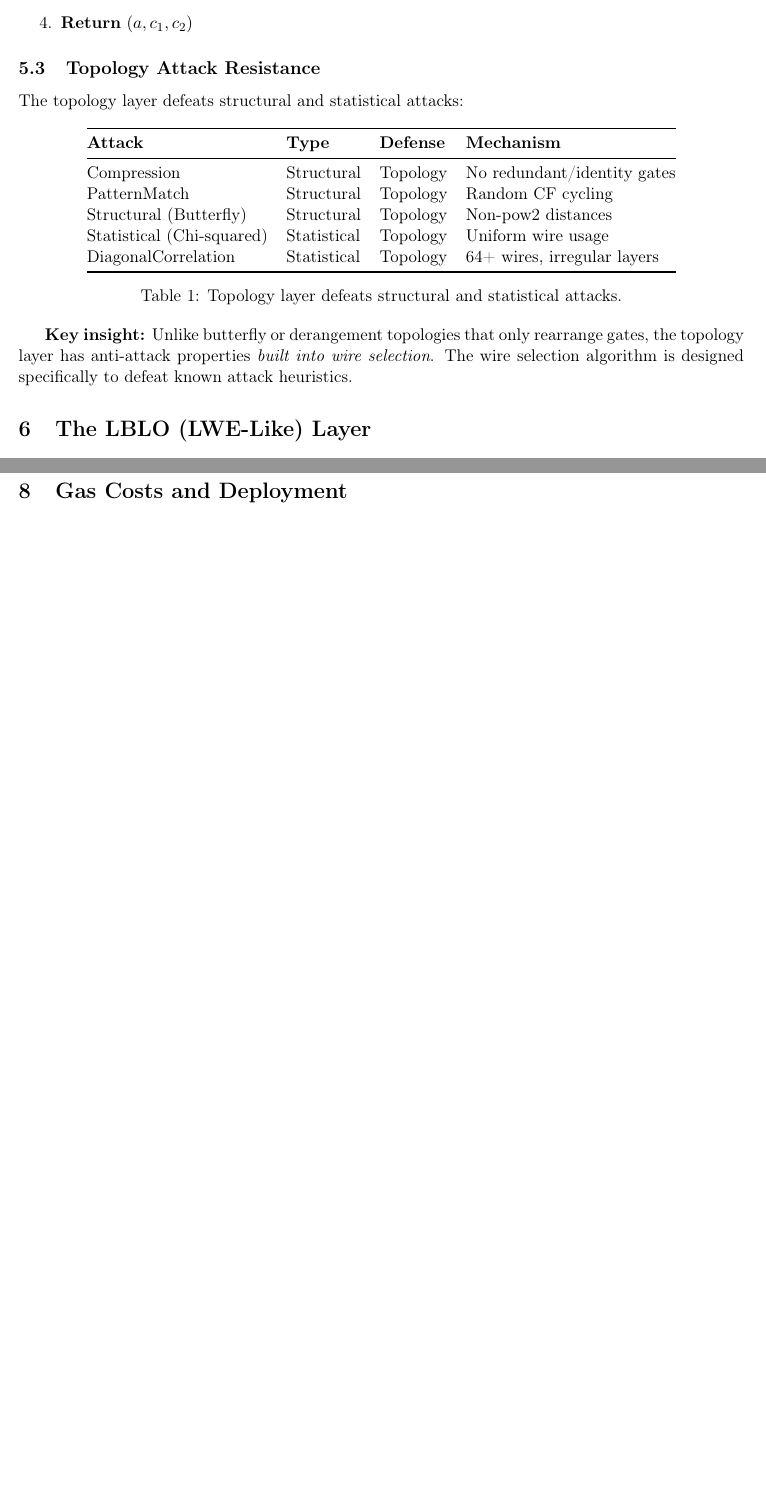
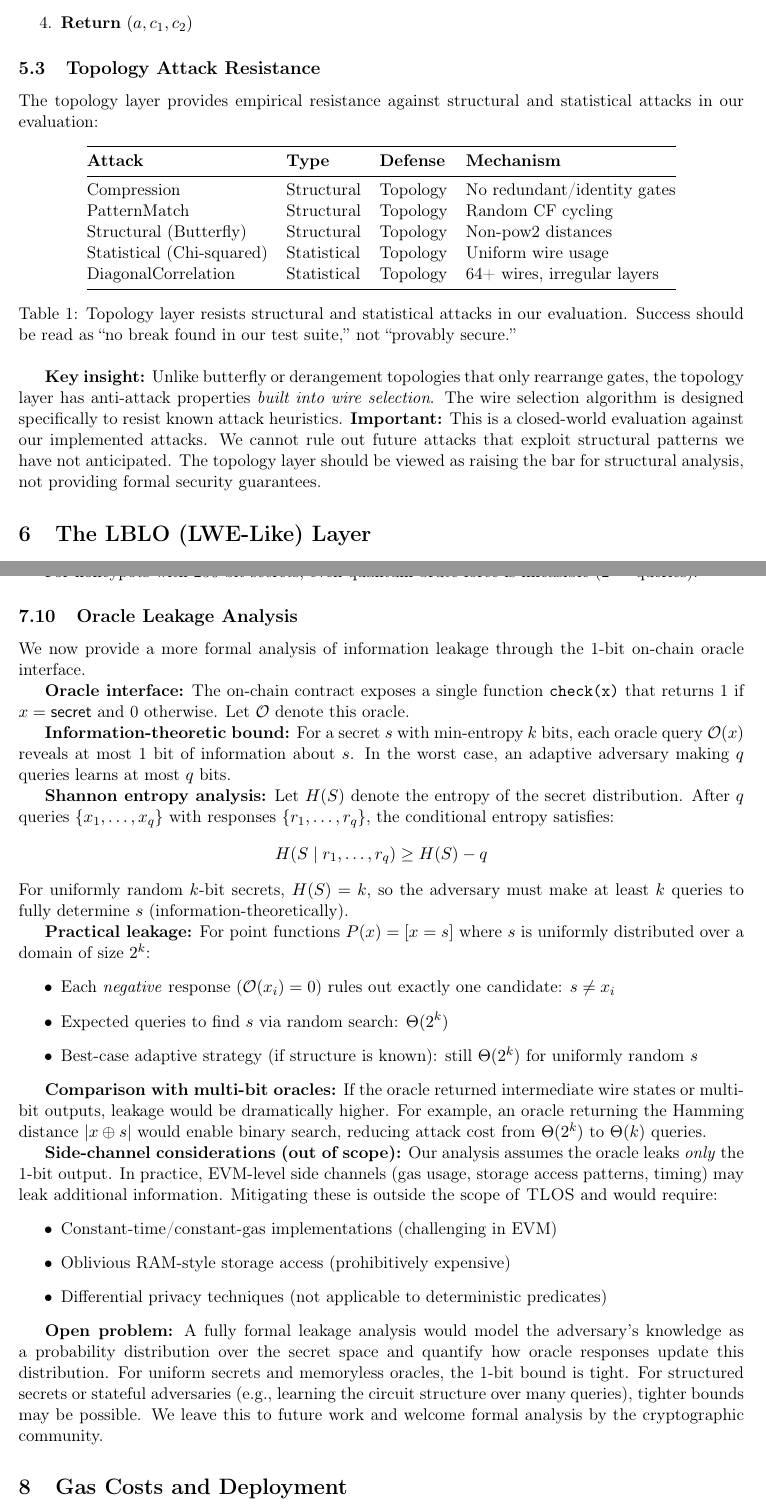
Before and after one commit to igor53627/tlos, a LaTeX paper (paper/tlos-paper.tex): two parts of pages 10 and 17 of 27 before the commit and two parts of pages 10 and 18 of 29 after it, joined at a grey line, cut so that both start at the same text, the shorter picture padded with empty space. Compiled offline with pdfLaTeX.

Commit message:
paper: soften 'defeats' to 'resists', clarify empirical security
- Change 'defeats' -> 'resists' for topology layer claims
- Add clarification: 'no break found' != 'provably secure'
- Topology assumption now notes future attacks may exist
- Table caption clarifies closed-world evaluation

```diff
--- a/paper/tlos-paper.tex
+++ b/paper/tlos-paper.tex
@@ -432,7 +432,7 @@ The topology layer is a reversible circuit mixing structure designed to defeat s
 
 \subsection{Topology Attack Resistance}
 
-The topology layer defeats structural and statistical attacks:
+The topology layer provides empirical resistance against structural and statistical attacks in our evaluation:
 
 \begin{table}[h]
 \centering
@@ -447,10 +447,10 @@ Statistical (Chi-squared) & Statistical & Topology & Uniform wire usage \\
 DiagonalCorrelation & Statistical & Topology & 64+ wires, irregular layers \\
 \bottomrule
 \end{tabular}
-\caption{Topology layer defeats structural and statistical attacks.}
+\caption{Topology layer resists structural and statistical attacks in our evaluation. Success should be read as ``no break found in our test suite,'' not ``provably secure.''}
 \end{table}
 
-\textbf{Key insight:} Unlike butterfly or derangement topologies that only rearrange gates, the topology layer has anti-attack properties \emph{built into wire selection}. The wire selection algorithm is designed specifically to defeat known attack heuristics.
+\textbf{Key insight:} Unlike butterfly or derangement topologies that only rearrange gates, the topology layer has anti-attack properties \emph{built into wire selection}. The wire selection algorithm is designed specifically to resist known attack heuristics. \textbf{Important:} This is a closed-world evaluation against our implemented attacks. We cannot rule out future attacks that exploit structural patterns we have not anticipated. The topology layer should be viewed as raising the bar for structural analysis, not providing formal security guarantees.
 
 %------------------------------------------------------------------------------
 \section{The LBLO (LWE-Like) Layer}
@@ -787,6 +787,39 @@ For predicates $P(x) = [f(x) = s]$ where $s$ has min-entropy $k$ bits, classical
 \end{observation}
 
 For honeypots with 256-bit secrets, even quantum brute-force is infeasible ($2^{128}$ queries).
+
+\subsection{Oracle Leakage Analysis}
+\label{sec:oracle-leakage}
+
+We now provide a more formal analysis of information leakage through the 1-bit on-chain oracle interface.
+
+\textbf{Oracle interface:} The on-chain contract exposes a single function \texttt{check(x)} that returns 1 if $x = \mathsf{secret}$ and 0 otherwise. Let $\mathcal{O}$ denote this oracle.
+
+\textbf{Information-theoretic bound:} For a secret $s$ with min-entropy $k$ bits, each oracle query $\mathcal{O}(x)$ reveals at most 1 bit of information about $s$. In the worst case, an adaptive adversary making $q$ queries learns at most $q$ bits.
+
+\textbf{Shannon entropy analysis:} Let $H(S)$ denote the entropy of the secret distribution. After $q$ queries $\{x_1, \ldots, x_q\}$ with responses $\{r_1, \ldots, r_q\}$, the conditional entropy satisfies:
+\[
+H(S \mid r_1, \ldots, r_q) \geq H(S) - q
+\]
+For uniformly random $k$-bit secrets, $H(S) = k$, so the adversary must make at least $k$ queries to fully determine $s$ (information-theoretically).
+
+\textbf{Practical leakage:} For point functions $P(x) = [x = s]$ where $s$ is uniformly distributed over a domain of size $2^k$:
+\begin{itemize}
+  \item Each \emph{negative} response ($\mathcal{O}(x_i) = 0$) rules out exactly one candidate: $s \neq x_i$
+  \item Expected queries to find $s$ via random search: $\Theta(2^k)$
+  \item Best-case adaptive strategy (if structure is known): still $\Theta(2^k)$ for uniformly random $s$
+\end{itemize}
+
+\textbf{Comparison with multi-bit oracles:} If the oracle returned intermediate wire states or multi-bit outputs, leakage would be dramatically higher. For example, an oracle returning the Hamming distance $|x \oplus s|$ would enable binary search, reducing attack cost from $\Theta(2^k)$ to $\Theta(k)$ queries.
+
+\textbf{Side-channel considerations (out of scope):} Our analysis assumes the oracle leaks \emph{only} the 1-bit output. In practice, EVM-level side channels (gas usage, storage access patterns, timing) may leak additional information. Mitigating these is outside the scope of \tlos{} and would require:
+\begin{itemize}
+  \item Constant-time/constant-gas implementations (challenging in EVM)
+  \item Oblivious RAM-style storage access (prohibitively expensive)
+  \item Differential privacy techniques (not applicable to deterministic predicates)
+\end{itemize}
+
+\textbf{Open problem:} A fully formal leakage analysis would model the adversary's knowledge as a probability distribution over the secret space and quantify how oracle responses update this distribution. For uniform secrets and memoryless oracles, the 1-bit bound is tight. For structured secrets or stateful adversaries (e.g., learning the circuit structure over many queries), tighter bounds may be possible. We leave this to future work and welcome formal analysis by the cryptographic community.
 
 %------------------------------------------------------------------------------
 \section{Gas Costs and Deployment}
```
Also changed, not shown: paper/tlos-paper.tex (12 more changed lines).
